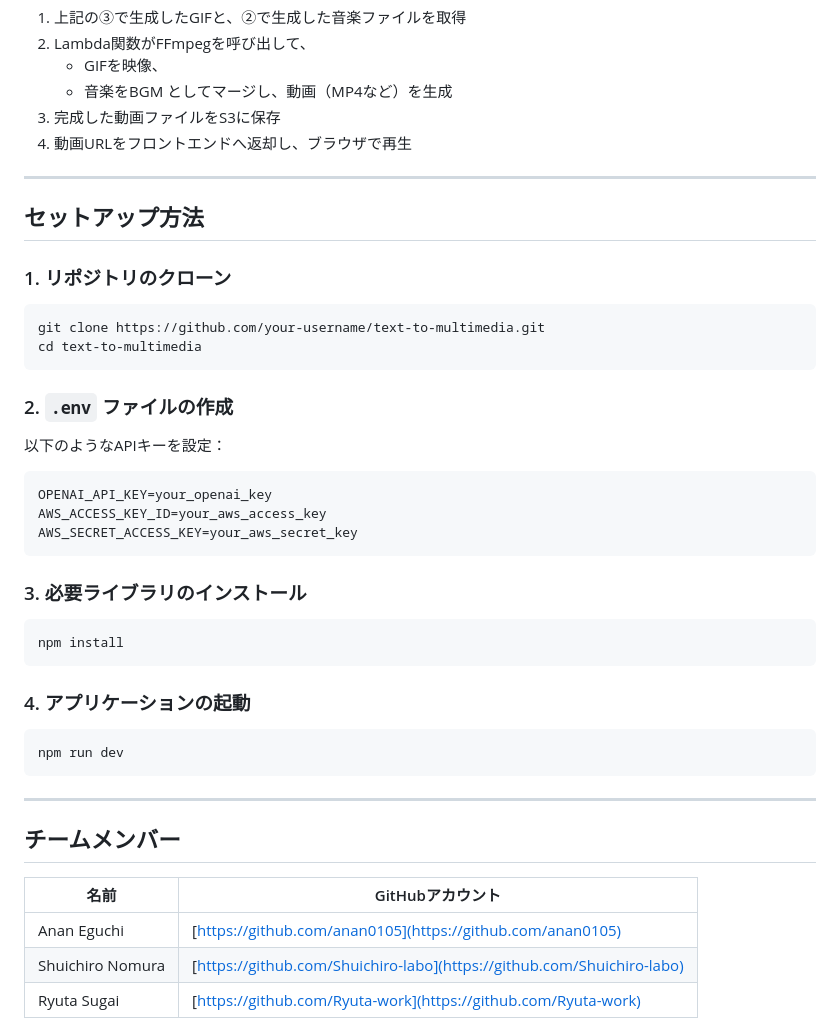
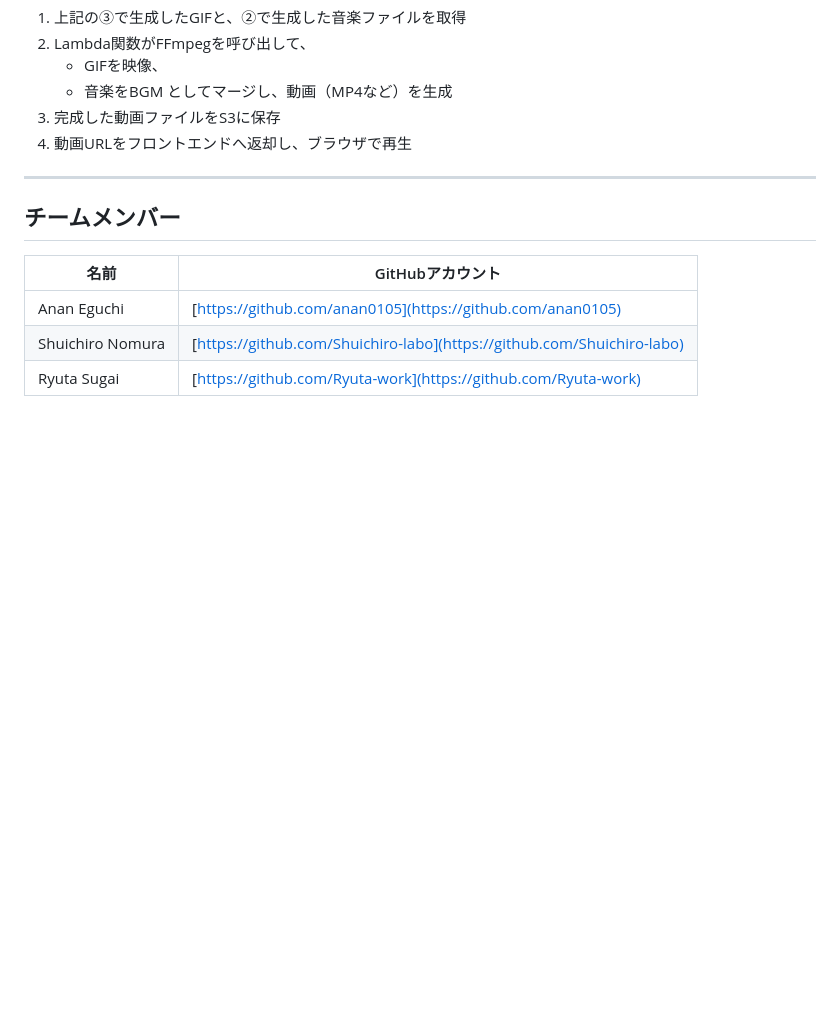
Before and after one commit to anan0105/Hackathon, a Markdown page: README.md, the part around the change printed below. GitHub-like rendering; blank space fills up the shorter version.

````diff
--- a/README.md
+++ b/README.md
@@ -122,38 +138,6 @@ MUSEmakerは、テキスト入力をもとに**画像・音楽・GIF・動画**
 
 ---
 
-## セットアップ方法
-
-### 1. リポジトリのクローン
-
-```bash
-git clone https://github.com/your-username/text-to-multimedia.git
-cd text-to-multimedia
-```
-
-### 2. `.env` ファイルの作成
-
-以下のようなAPIキーを設定：
-
-```
-OPENAI_API_KEY=your_openai_key
-AWS_ACCESS_KEY_ID=your_aws_access_key
-AWS_SECRET_ACCESS_KEY=your_aws_secret_key
-```
-
-### 3. 必要ライブラリのインストール
-
-```bash
-npm install
-```
-
-### 4. アプリケーションの起動
-
-```bash
-npm run dev
-```
----
-
 ## チームメンバー
 
 | 名前 | GitHubアカウント |
````
Also changed, not shown: other parts of README.md (+22 -6 lines).
